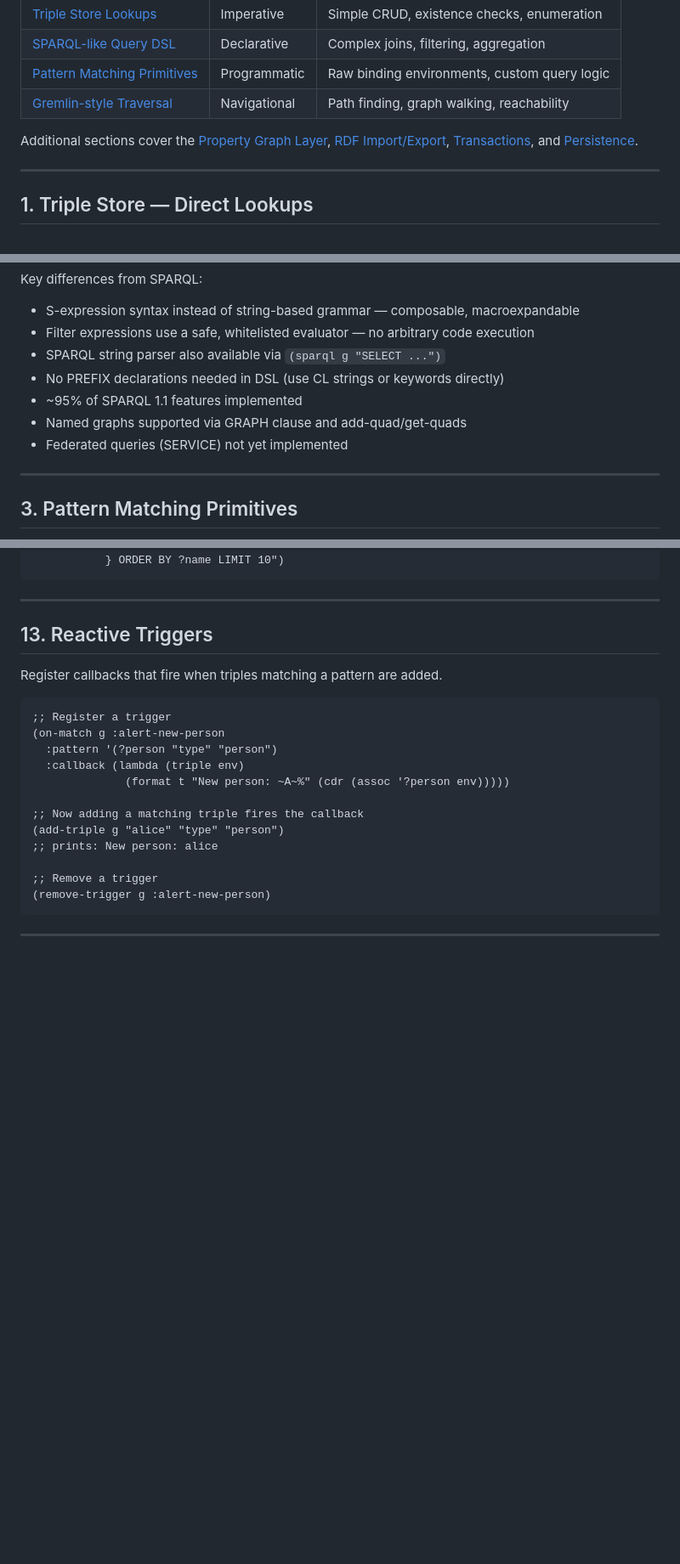
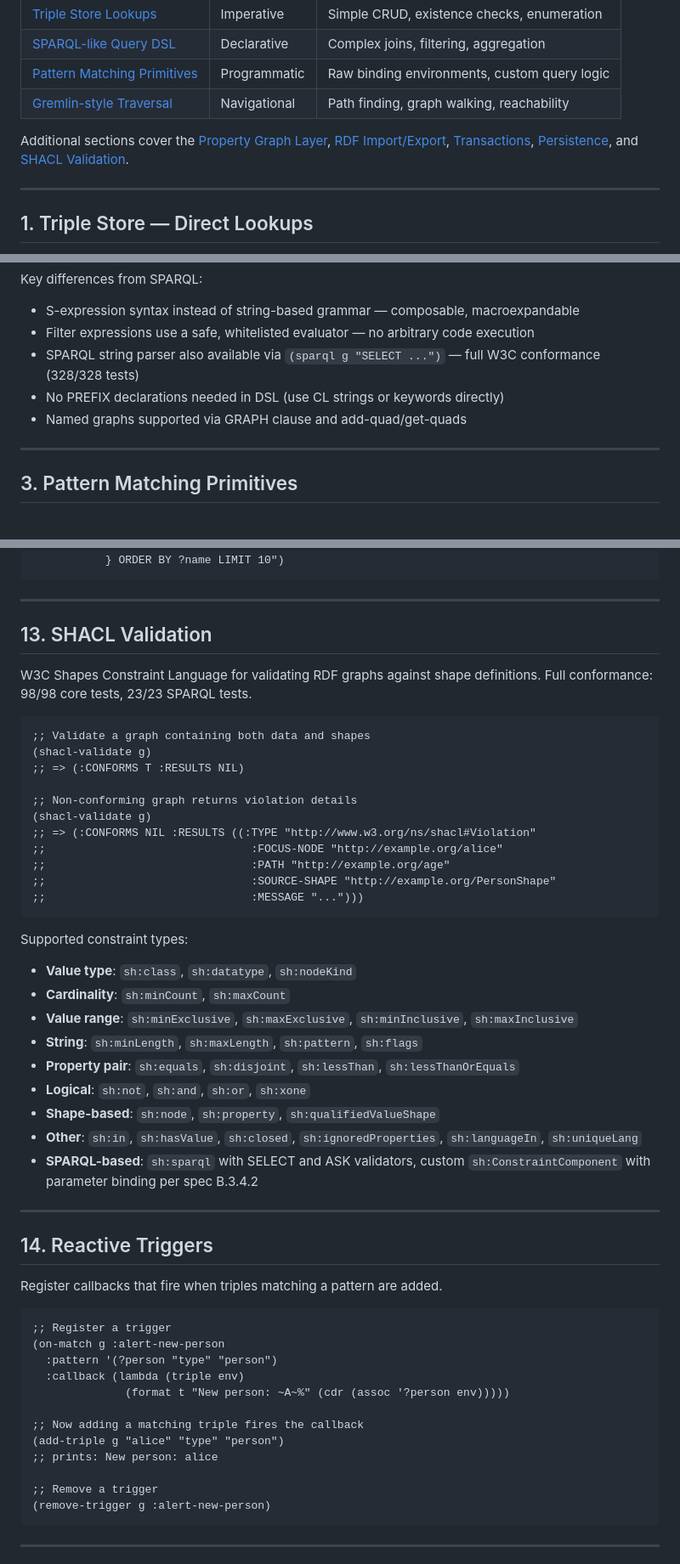
Before and after one commit to hajovonta/ariadne, a Markdown page: docs/query-language.md, 3 parts joined by grey strips. Shown at 85% size. Rendered like a GitHub page; blank space fills up the shorter version.

Commit message:
Update query language docs: SHACL section, SPARQL 1.1 conformance notes

````diff
--- a/docs/query-language.md
+++ b/docs/query-language.md
@@ -9,7 +9,7 @@ Ariadne provides four complementary query interfaces, each suited to different u
 | [Pattern Matching Primitives](#3-pattern-matching-primitives) | Programmatic | Raw binding environments, custom query logic |
 | [Gremlin-style Traversal](#4-gremlin-style-traversal) | Navigational | Path finding, graph walking, reachability |
 
-Additional sections cover the [Property Graph Layer](#5-property-graph-layer), [RDF Import/Export](#6-rdf-import--export), [Transactions](#7-transactions), and [Persistence](#8-persistence).
+Additional sections cover the [Property Graph Layer](#5-property-graph-layer), [RDF Import/Export](#6-rdf-import--export), [Transactions](#7-transactions), [Persistence](#8-persistence), and [SHACL Validation](#13-shacl-validation).
 
 ---
 
@@ -459,11 +459,9 @@ WHERE {                              (where (?person "name" ?name)
 Key differences from SPARQL:
 - S-expression syntax instead of string-based grammar — composable, macroexpandable
 - Filter expressions use a safe, whitelisted evaluator — no arbitrary code execution
-- SPARQL string parser also available via `(sparql g "SELECT ...")`
+- SPARQL string parser also available via `(sparql g "SELECT ...")` — full W3C conformance (328/328 tests)
 - No PREFIX declarations needed in DSL (use CL strings or keywords directly)
-- ~95% of SPARQL 1.1 features implemented
 - Named graphs supported via GRAPH clause and add-quad/get-quads
-- Federated queries (SERVICE) not yet implemented
 
 ---
 
@@ -951,7 +949,38 @@ Execute standard SPARQL query strings directly, without converting to the DSL ma
 
 ---
 
-## 13. Reactive Triggers
+## 13. SHACL Validation
+
+W3C Shapes Constraint Language for validating RDF graphs against shape definitions. Full conformance: 98/98 core tests, 23/23 SPARQL tests.
+
+```lisp
+;; Validate a graph containing both data and shapes
+(shacl-validate g)
+;; => (:CONFORMS T :RESULTS NIL)
+
+;; Non-conforming graph returns violation details
+(shacl-validate g)
+;; => (:CONFORMS NIL :RESULTS ((:TYPE "http://www.w3.org/ns/shacl#Violation"
+;;                               :FOCUS-NODE "http://example.org/alice"
+;;                               :PATH "http://example.org/age"
+;;                               :SOURCE-SHAPE "http://example.org/PersonShape"
+;;                               :MESSAGE "...")))
+```
+
+Supported constraint types:
+- **Value type**: `sh:class`, `sh:datatype`, `sh:nodeKind`
+- **Cardinality**: `sh:minCount`, `sh:maxCount`
+- **Value range**: `sh:minExclusive`, `sh:maxExclusive`, `sh:minInclusive`, `sh:maxInclusive`
+- **String**: `sh:minLength`, `sh:maxLength`, `sh:pattern`, `sh:flags`
+- **Property pair**: `sh:equals`, `sh:disjoint`, `sh:lessThan`, `sh:lessThanOrEquals`
+- **Logical**: `sh:not`, `sh:and`, `sh:or`, `sh:xone`
+- **Shape-based**: `sh:node`, `sh:property`, `sh:qualifiedValueShape`
+- **Other**: `sh:in`, `sh:hasValue`, `sh:closed`, `sh:ignoredProperties`, `sh:languageIn`, `sh:uniqueLang`
+- **SPARQL-based**: `sh:sparql` with SELECT and ASK validators, custom `sh:ConstraintComponent` with parameter binding per spec B.3.4.2
+
+---
+
+## 14. Reactive Triggers
 
 Register callbacks that fire when triples matching a pattern are added.
 
````
Also changed, not shown: other parts of docs/query-language.md (+6 -6 lines).
